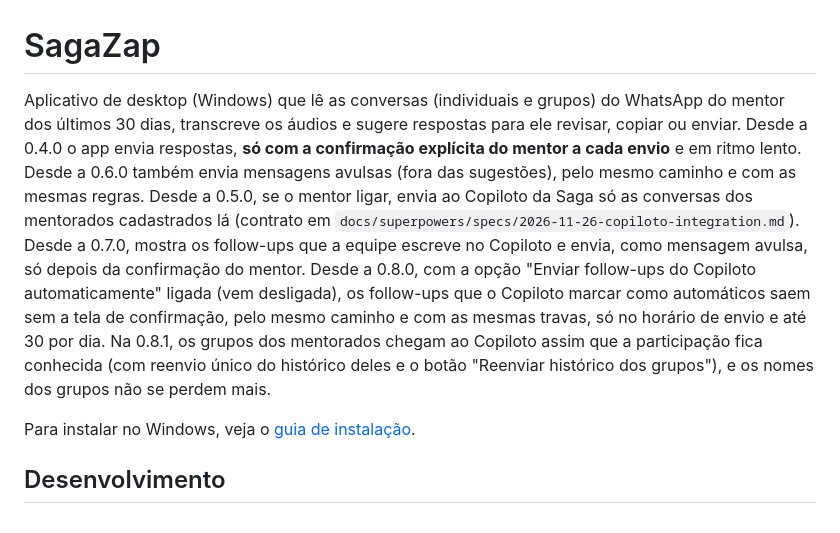
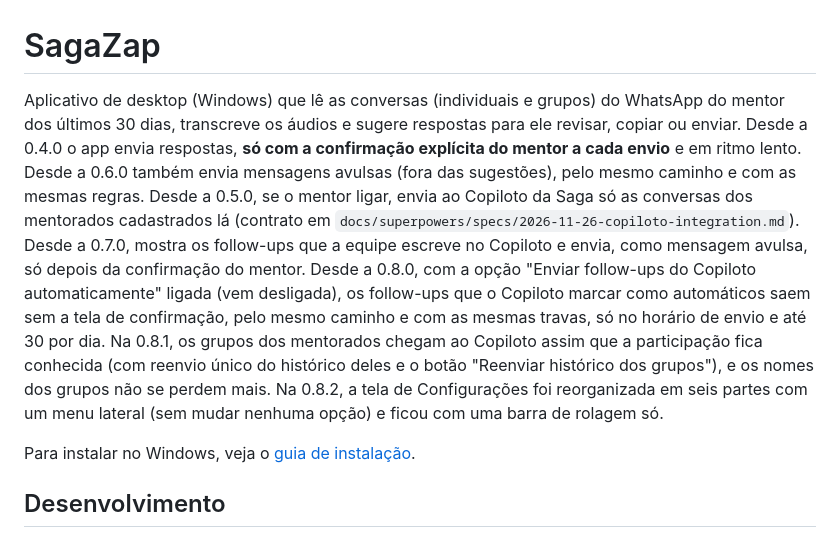
Before and after one commit to caionorcia/saga, a Markdown page: README.md, the part around the change. Drawn GitHub-style.

Commit message:
docs: Configurações reorganizadas no guia e imagens novas; v0.8.2
Co-Authored-By: Claude Opus 5.5 <noreply@anthropic.com>
Claude-Session: https://claude.ai/code/session_01Mkn95kvNhg8Mu9zouyonaq

```diff
--- a/README.md
+++ b/README.md
@@ -1,6 +1,6 @@
 # SagaZap
 
-Aplicativo de desktop (Windows) que lê as conversas (individuais e grupos) do WhatsApp do mentor dos últimos 30 dias, transcreve os áudios e sugere respostas para ele revisar, copiar ou enviar. Desde a 0.4.0 o app envia respostas, **só com a confirmação explícita do mentor a cada envio** e em ritmo lento. Desde a 0.6.0 também envia mensagens avulsas (fora das sugestões), pelo mesmo caminho e com as mesmas regras. Desde a 0.5.0, se o mentor ligar, envia ao Copiloto da Saga só as conversas dos mentorados cadastrados lá (contrato em `docs/superpowers/specs/2026-11-26-copiloto-integration.md`). Desde a 0.7.0, mostra os follow-ups que a equipe escreve no Copiloto e envia, como mensagem avulsa, só depois da confirmação do mentor. Desde a 0.8.0, com a opção "Enviar follow-ups do Copiloto automaticamente" ligada (vem desligada), os follow-ups que o Copiloto marcar como automáticos saem sem a tela de confirmação, pelo mesmo caminho e com as mesmas travas, só no horário de envio e até 30 por dia. Na 0.8.1, os grupos dos mentorados chegam ao Copiloto assim que a participação fica conhecida (com reenvio único do histórico deles e o botão "Reenviar histórico dos grupos"), e os nomes dos grupos não se perdem mais.
+Aplicativo de desktop (Windows) que lê as conversas (individuais e grupos) do WhatsApp do mentor dos últimos 30 dias, transcreve os áudios e sugere respostas para ele revisar, copiar ou enviar. Desde a 0.4.0 o app envia respostas, **só com a confirmação explícita do mentor a cada envio** e em ritmo lento. Desde a 0.6.0 também envia mensagens avulsas (fora das sugestões), pelo mesmo caminho e com as mesmas regras. Desde a 0.5.0, se o mentor ligar, envia ao Copiloto da Saga só as conversas dos mentorados cadastrados lá (contrato em `docs/superpowers/specs/2026-11-26-copiloto-integration.md`). Desde a 0.7.0, mostra os follow-ups que a equipe escreve no Copiloto e envia, como mensagem avulsa, só depois da confirmação do mentor. Desde a 0.8.0, com a opção "Enviar follow-ups do Copiloto automaticamente" ligada (vem desligada), os follow-ups que o Copiloto marcar como automáticos saem sem a tela de confirmação, pelo mesmo caminho e com as mesmas travas, só no horário de envio e até 30 por dia. Na 0.8.1, os grupos dos mentorados chegam ao Copiloto assim que a participação fica conhecida (com reenvio único do histórico deles e o botão "Reenviar histórico dos grupos"), e os nomes dos grupos não se perdem mais. Na 0.8.2, a tela de Configurações foi reorganizada em seis partes com um menu lateral (sem mudar nenhuma opção) e ficou com uma barra de rolagem só.
 
 Para instalar no Windows, veja o [guia de instalação](docs/guia-instalacao.md).
 
```
Also changed, not shown: docs/guia-instalacao.md (+4 -2 lines), docs/img/base-de-conhecimento.png, docs/img/config-atualizacoes.png, docs/img/config-envio-direto.png, docs/img/config-horario-envio.png, docs/img/config-ias-reserva.png, docs/img/copia-de-seguranca.png, 3 other files.
